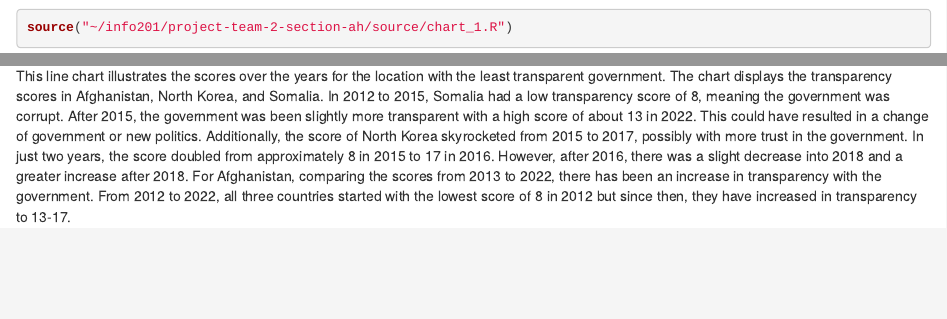
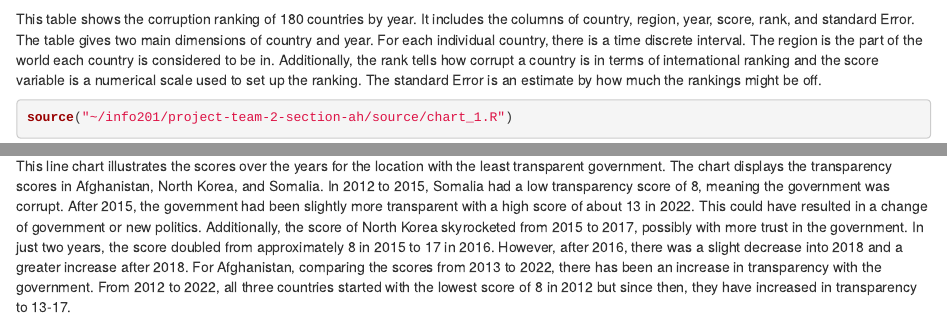
Before and after one commit to info201a-au2022/project-team-2-section-ah, an R Markdown document (docs/index.Rmd): the page in a window 1100 px wide, from 370 px down, and a second part further down, joined at a grey line. Rendered offline with R 4.5, knitr and Pandoc, with nearby package versions; some code elsewhere in the file could not run offline; common packages that the code uses without loading them are loaded.

Commit message:
table para

````diff
--- a/docs/index.Rmd
+++ b/docs/index.Rmd
@@ -21,6 +21,7 @@ getwd()
 #make sure to go to Session -> Set Working Directory -> To Source File Location
 source("~/info201/project-team-2-section-ah/source/table.R")
 ```
+This table shows the corruption ranking of 180 countries by year. It includes the columns of country, region, year, score, rank, and standard Error. The table gives two main dimensions of country and year. For each individual country, there is a time discrete interval. The region is the part of the world each country is considered to be in. Additionally, the rank tells how corrupt a country is in terms of international ranking and the score variable is a numerical scale used to set up the ranking. The standard Error is an estimate by how much the rankings might be off.
 
 ```{r}
 source("~/info201/project-team-2-section-ah/source/chart_1.R")
@@ -30,7 +31,7 @@ This scatterplot displays the scores over the years for the location with the mo
 ```{r}
 source("~/info201/project-team-2-section-ah/source/chart_2.R")
 ```
-This line chart illustrates the scores over the years for the location with the least transparent government. The chart displays the transparency scores in Afghanistan, North Korea, and Somalia. In 2012 to 2015, Somalia had a low transparency score of 8, meaning the government was corrupt. After 2015, the government was been slightly more transparent  with a high score of about 13 in 2022. This could have resulted in a change of government or new politics. Additionally, the score of North Korea skyrocketed from 2015 to 2017, possibly with more trust in the government. In just two years, the score doubled from approximately 8 in 2015 to 17 in 2016. However, after 2016, there was a slight decrease into 2018 and a greater increase after 2018. For Afghanistan, comparing the scores from 2013 to 2022, there has been an increase in transparency with the government. From 2012 to 2022, all three countries started with the lowest score of 8 in 2012 but since then, they have increased in transparency to 13-17.
+This line chart illustrates the scores over the years for the location with the least transparent government. The chart displays the transparency scores in Afghanistan, North Korea, and Somalia. In 2012 to 2015, Somalia had a low transparency score of 8, meaning the government was corrupt. After 2015, the government had been slightly more transparent  with a high score of about 13 in 2022. This could have resulted in a change of government or new politics. Additionally, the score of North Korea skyrocketed from 2015 to 2017, possibly with more trust in the government. In just two years, the score doubled from approximately 8 in 2015 to 17 in 2016. However, after 2016, there was a slight decrease into 2018 and a greater increase after 2018. For Afghanistan, comparing the scores from 2013 to 2022, there has been an increase in transparency with the government. From 2012 to 2022, all three countries started with the lowest score of 8 in 2012 but since then, they have increased in transparency to 13-17.
 
 ```{r}
 source("~/info201/project-team-2-section-ah/source/chart_3.R")
````
